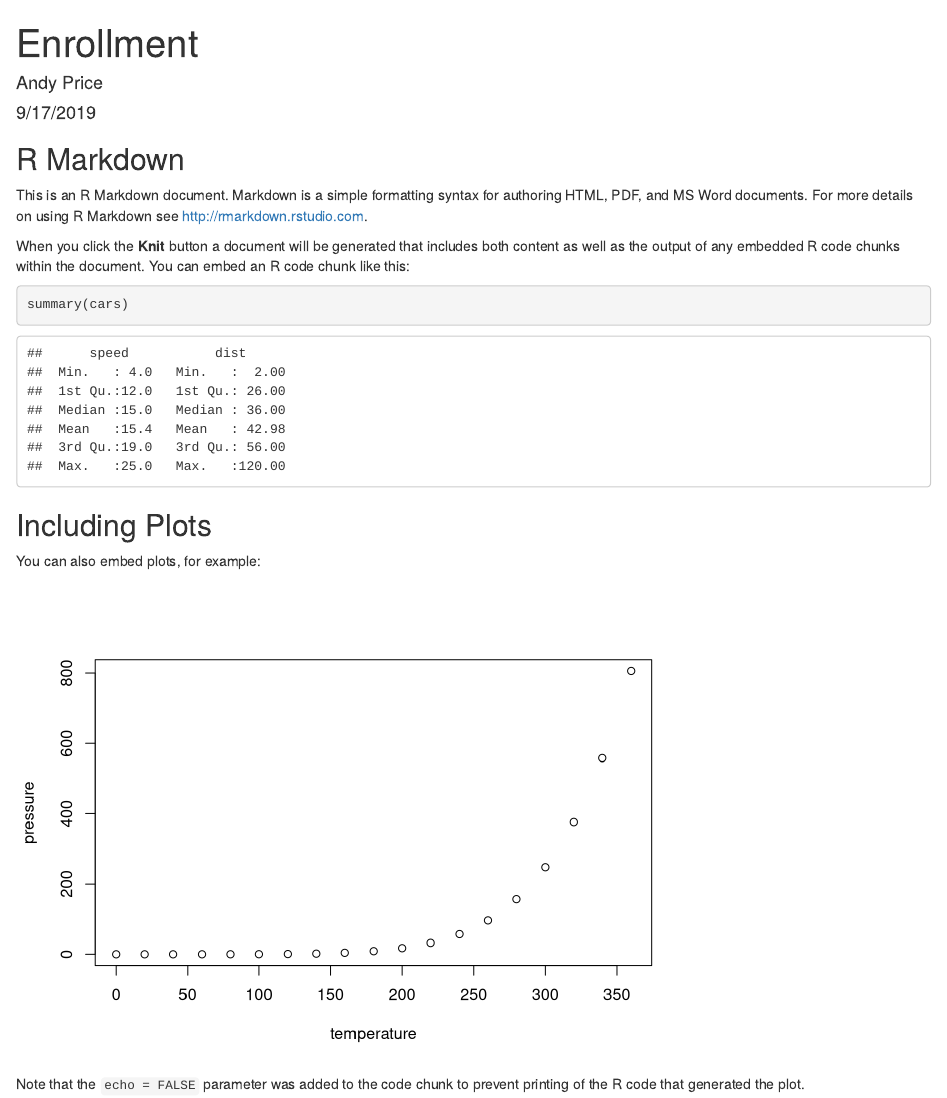
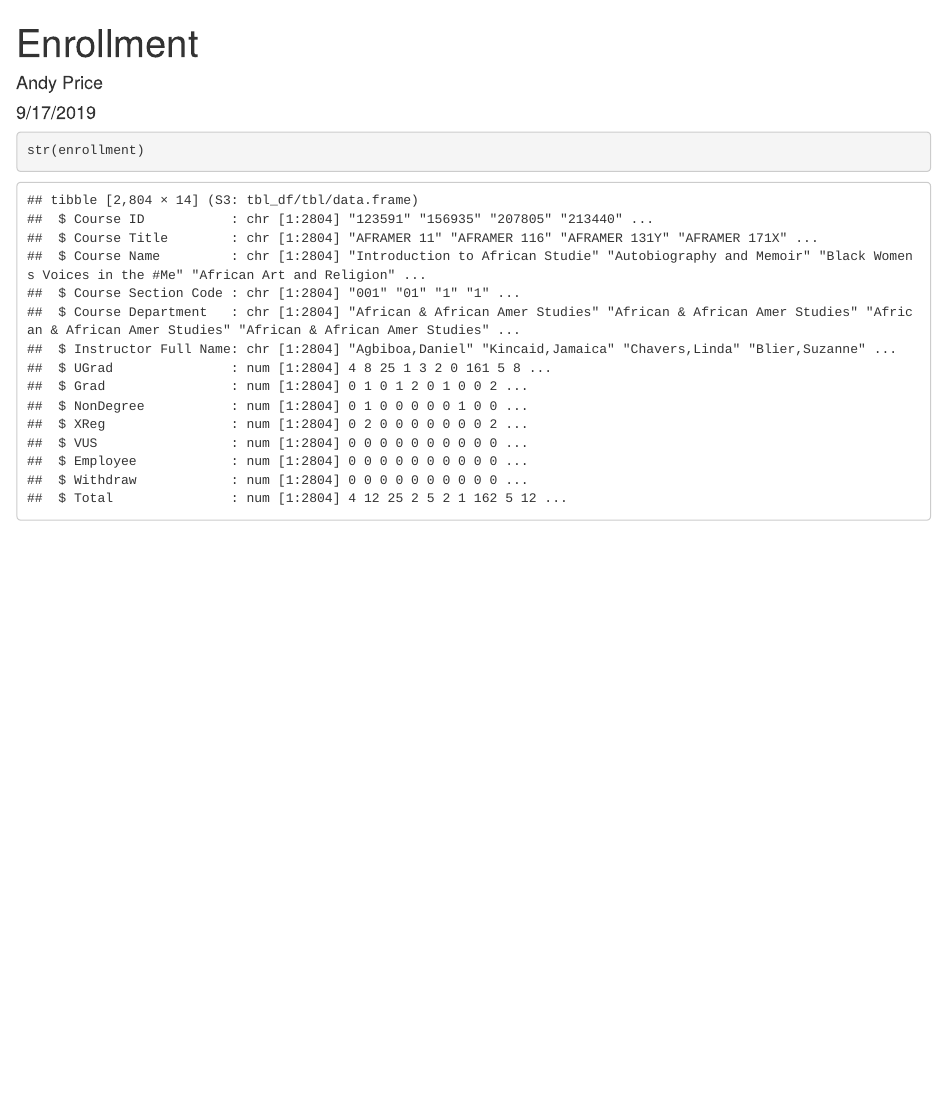
Before and after one commit to andyprice2/enrollment, an R Markdown document (enrollment.Rmd): the page in a window 1100 px wide, from its top. Rendered offline with R 4.5, knitr and Pandoc, with nearby package versions.

Commit message:
big commit

````diff
--- a/enrollment.Rmd
+++ b/enrollment.Rmd
@@ -10,21 +13,4 @@ knitr::opts_chunk$set(echo = TRUE)
 ```
-
-## R Markdown
-
-This is an R Markdown document. Markdown is a simple formatting syntax for authoring HTML, PDF, and MS Word documents. For more details on using R Markdown see <http://rmarkdown.rstudio.com>.
-
-When you click the **Knit** button a document will be generated that includes both content as well as the output of any embedded R code chunks within the document. You can embed an R code chunk like this:
-
-```{r cars}
-summary(cars)
+```{r}
+str(enrollment)
 ```
-
-## Including Plots
-
-You can also embed plots, for example:
-
-```{r pressure, echo=FALSE}
-plot(pressure)
-```
-
-Note that the `echo = FALSE` parameter was added to the code chunk to prevent printing of the R code that generated the plot.
````
Also changed, not shown: class_enrollment_summary_by_term_9.17.19.xlsx (added), enrollment.html, enrollment.Rmd (3 more changed lines).
